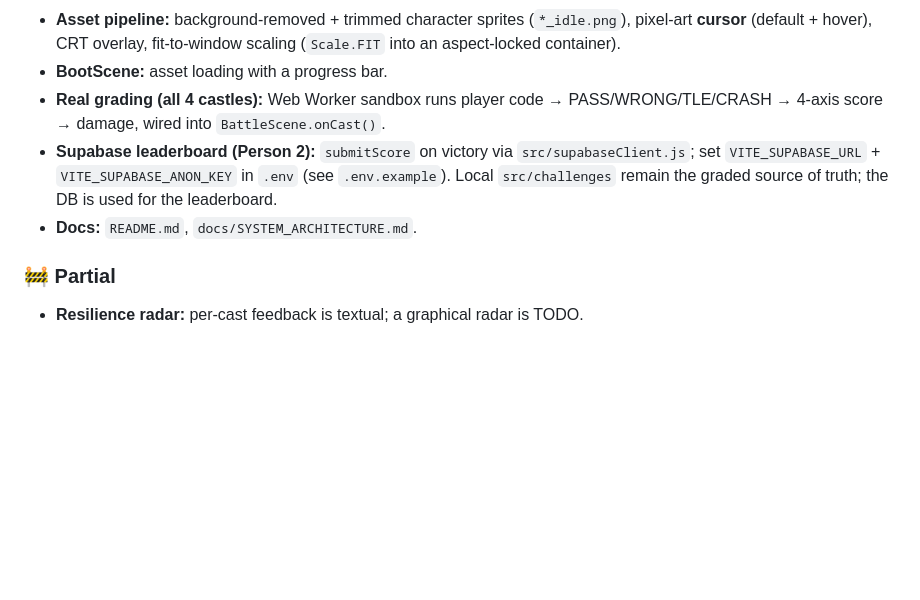
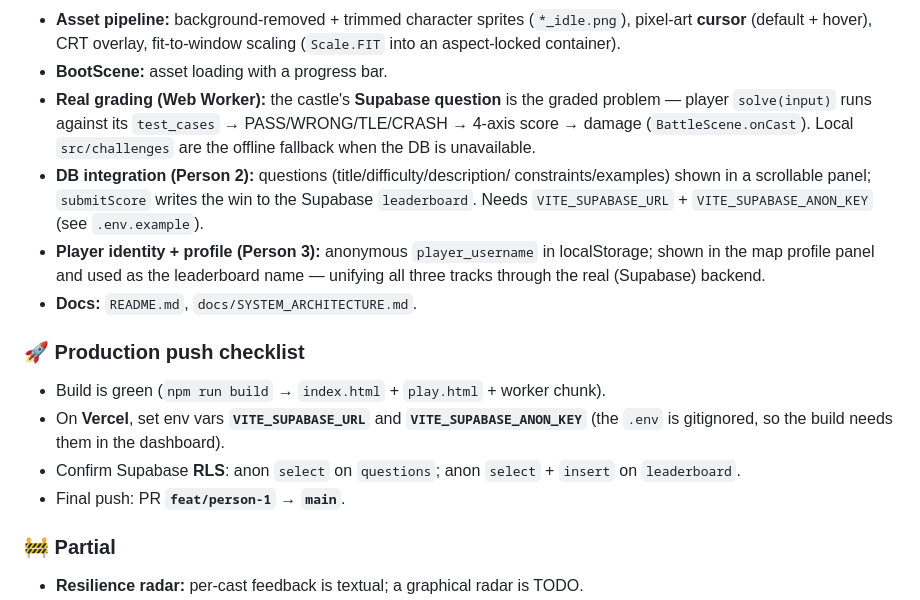
Before and after one commit to Aryan16Kumar/Adversarial-Algorithm-Arena, a Markdown page: CLAUDE.md, the part around the change. Drawn GitHub-style; blank space fills up the shorter version.

Commit message:
docs: update CLAUDE.md for full 3-person integration + prod checklist

```diff
--- a/CLAUDE.md
+++ b/CLAUDE.md
@@ -160,13 +160,26 @@ outcomes. See §6–§7.
   (`*_idle.png`), pixel-art **cursor** (default + hover), CRT overlay,
   fit-to-window scaling (`Scale.FIT` into an aspect-locked container).
 - **BootScene:** asset loading with a progress bar.
-- **Real grading (all 4 castles):** Web Worker sandbox runs player code →
-  PASS/WRONG/TLE/CRASH → 4-axis score → damage, wired into `BattleScene.onCast()`.
-- **Supabase leaderboard (Person 2):** `submitScore` on victory via
-  `src/supabaseClient.js`; set `VITE_SUPABASE_URL` + `VITE_SUPABASE_ANON_KEY` in
-  `.env` (see `.env.example`). Local `src/challenges` remain the graded source of
-  truth; the DB is used for the leaderboard.
+- **Real grading (Web Worker):** the castle's **Supabase question** is the graded
+  problem — player `solve(input)` runs against its `test_cases` →
+  PASS/WRONG/TLE/CRASH → 4-axis score → damage (`BattleScene.onCast`). Local
+  `src/challenges` are the offline fallback when the DB is unavailable.
+- **DB integration (Person 2):** questions (title/difficulty/description/
+  constraints/examples) shown in a scrollable panel; `submitScore` writes the
+  win to the Supabase `leaderboard`. Needs `VITE_SUPABASE_URL` +
+  `VITE_SUPABASE_ANON_KEY` (see `.env.example`).
+- **Player identity + profile (Person 3):** anonymous `player_username` in
+  localStorage; shown in the map profile panel and used as the leaderboard name —
+  unifying all three tracks through the real (Supabase) backend.
 - **Docs:** `README.md`, `docs/SYSTEM_ARCHITECTURE.md`.
+
+### 🚀 Production push checklist
+- Build is green (`npm run build` → `index.html` + `play.html` + worker chunk).
+- On **Vercel**, set env vars **`VITE_SUPABASE_URL`** and **`VITE_SUPABASE_ANON_KEY`**
+  (the `.env` is gitignored, so the build needs them in the dashboard).
+- Confirm Supabase **RLS**: anon `select` on `questions`; anon `select` + `insert`
+  on `leaderboard`.
+- Final push: PR **`feat/person-1` → `main`**.
 
 ### 🚧 Partial
 - **Resilience radar:** per-cast feedback is textual; a graphical radar is TODO.
```
